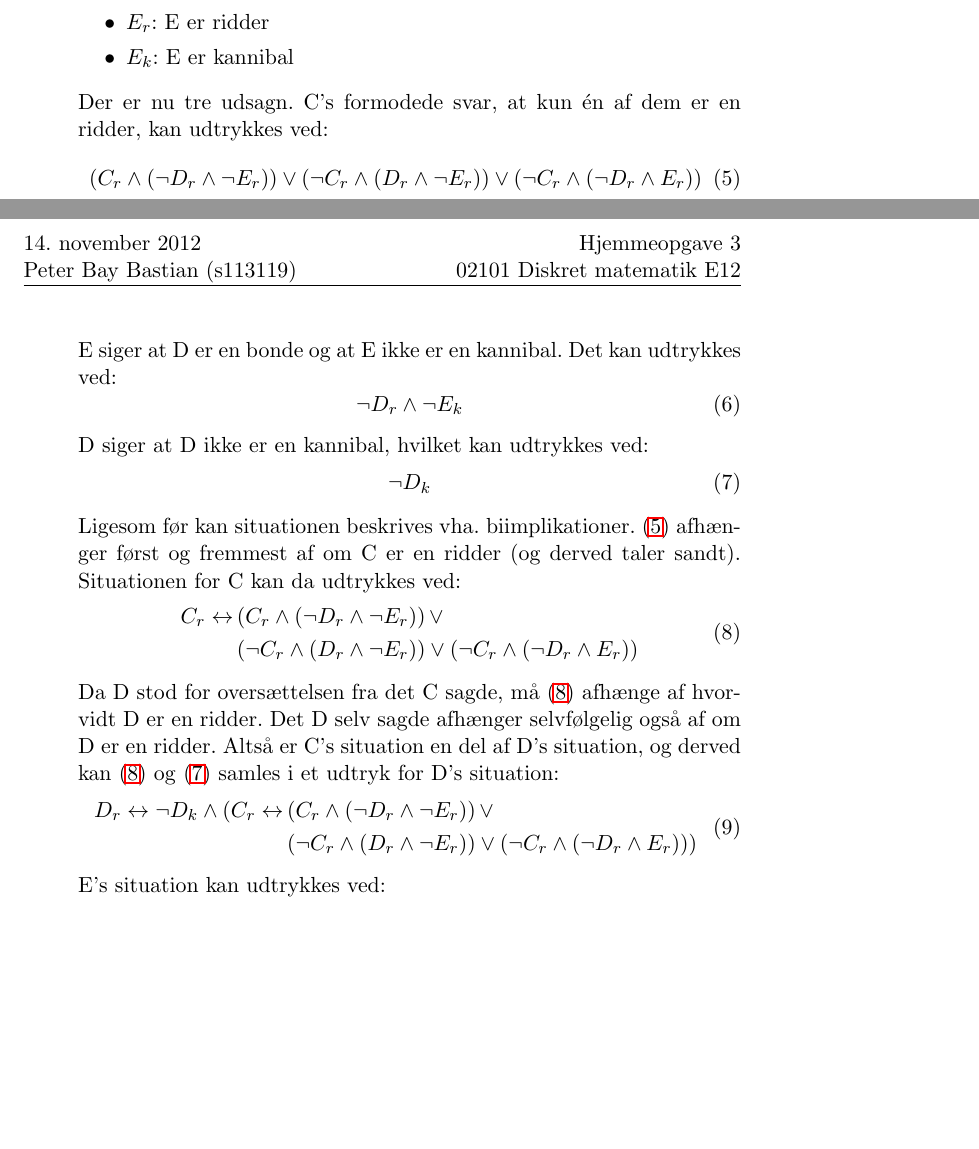
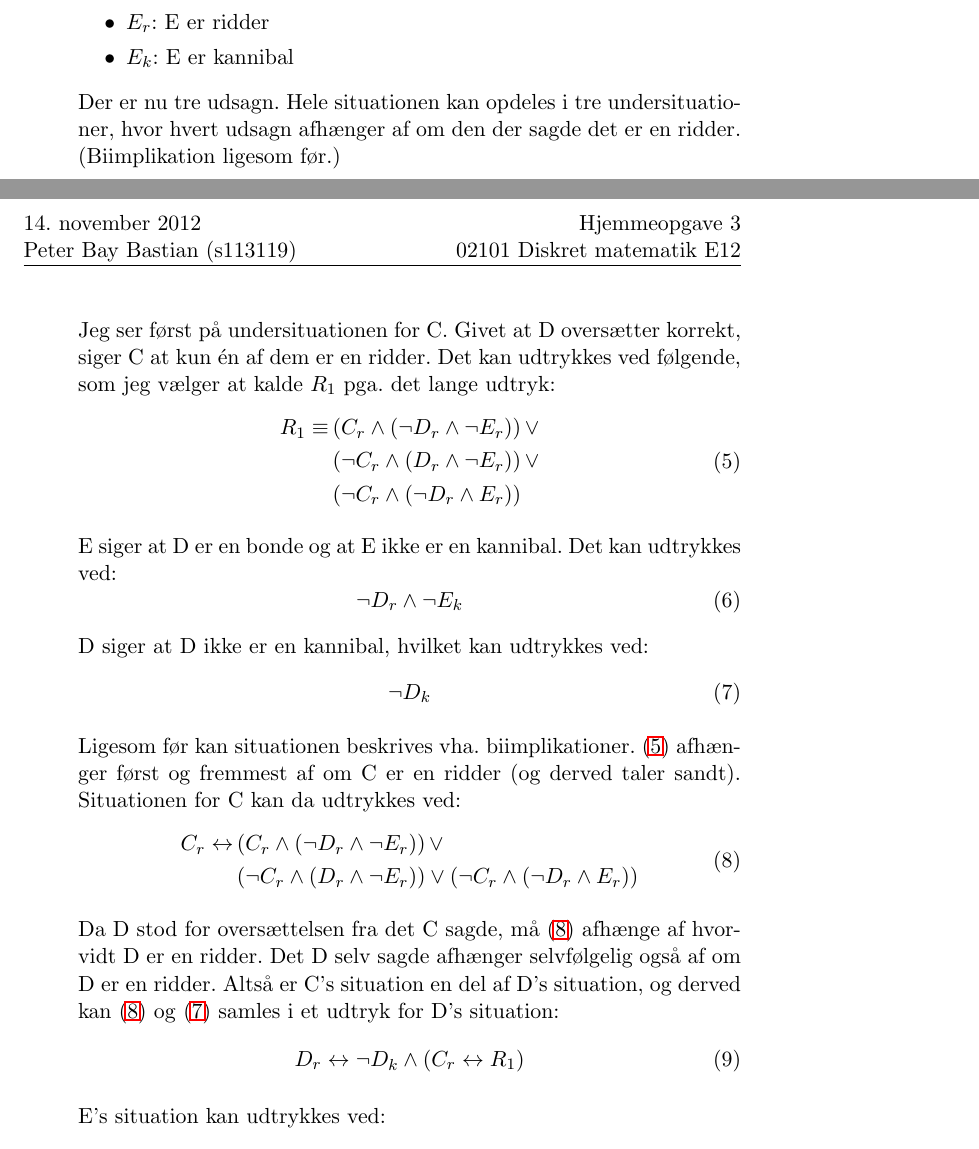
Before and after one commit to pbbastian/01017-assignment03, a LaTeX document (document.tex, which reads a.tex): two parts of pages 2 and 3 of 3 before the commit and two parts of pages 2 and 3 of 4 after it, joined at a grey line, cut so that both start at the same text, the shorter picture padded with empty space. Compiled offline with LaTeX, dvips and Ghostscript.

Commit message:
Opgave A update

```diff
--- a/a.tex
+++ b/a.tex
@@ -147,10 +147,16 @@
     \item $E_k$: E er kannibal
   \end{itemize}
 
-  Der er nu tre udsagn. C's formodede svar, at kun én af dem er en ridder, kan udtrykkes ved:
+  Der er nu tre udsagn. Hele situationen kan opdeles i tre undersituationer, hvor hvert udsagn afhænger af om den der sagde det er en ridder. (Biimplikation ligesom før.)
+
+  Jeg ser først på undersituationen for C. Givet at D oversætter korrekt, siger C at kun én af dem er en ridder. Det kan udtrykkes ved følgende, som jeg vælger at kalde $R_1$ pga. det lange udtryk:
   \begin{equation}
     \label{A3:Csvar}
-    \left( C_r \land \left( \lnot D_r \land \lnot E_r \right) \right) \lor \left( \lnot C_r \land \left( D_r \land \lnot E_r \right) \right) \lor \left( \lnot C_r \land \left( \lnot D_r \land E_r \right) \right)
+    \begin{split}
+      R_1 \equiv & \left( C_r \land \left( \lnot D_r \land \lnot E_r \right) \right) \lor\\
+                 & \left( \lnot C_r \land \left( D_r \land \lnot E_r \right) \right) \lor\\
+                 & \left( \lnot C_r \land \left( \lnot D_r \land E_r \right) \right)
+    \end{split}
   \end{equation}
 
   E siger at D er en bonde og at E ikke er en kannibal. Det kan udtrykkes ved:
@@ -177,8 +183,7 @@
   Da D stod for oversættelsen fra det C sagde, må \eqref{A3:Csituation} afhænge af hvorvidt D er en ridder. Det D selv sagde afhænger selvfølgelig også af om D er en ridder. Altså er C's situation en del af D's situation, og derved kan \eqref{A3:Csituation} og \eqref{A3:Dsvar} samles i et udtryk for D's situation:
   \begin{equation}
     \begin{split}
-      D_r \leftrightarrow \lnot D_k \land ( C_r \leftrightarrow & \left( C_r \land \left( \lnot D_r \land \lnot E_r \right) \right) \lor\\
-      & \left( \lnot C_r \land \left( D_r \land \lnot E_r \right) \right) \lor \left( \lnot C_r \land \left( \lnot D_r \land E_r \right) \right) )
+      D_r \leftrightarrow \lnot D_k \land ( C_r \leftrightarrow R_1 )
     \end{split}
   \end{equation}
 
```
Also changed, not shown: a.tex (4 more changed lines).
